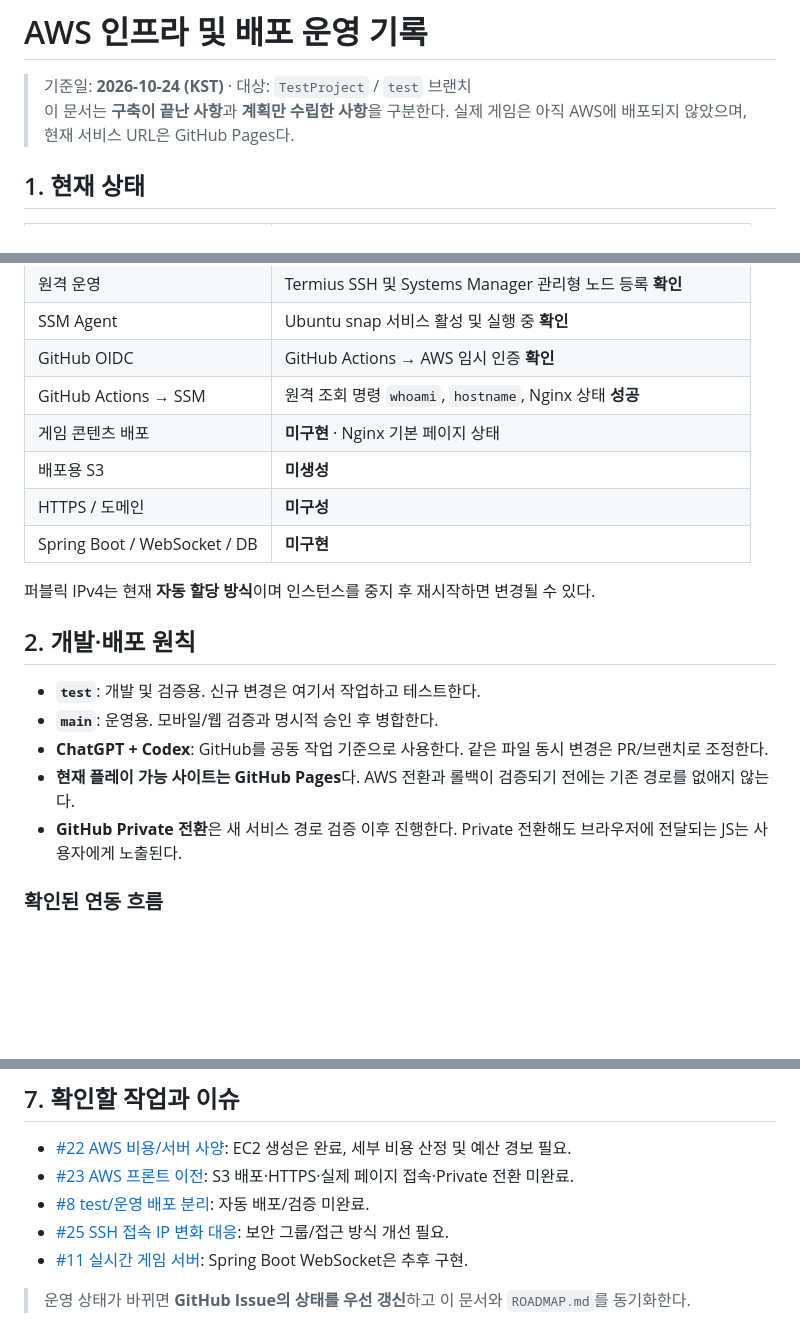
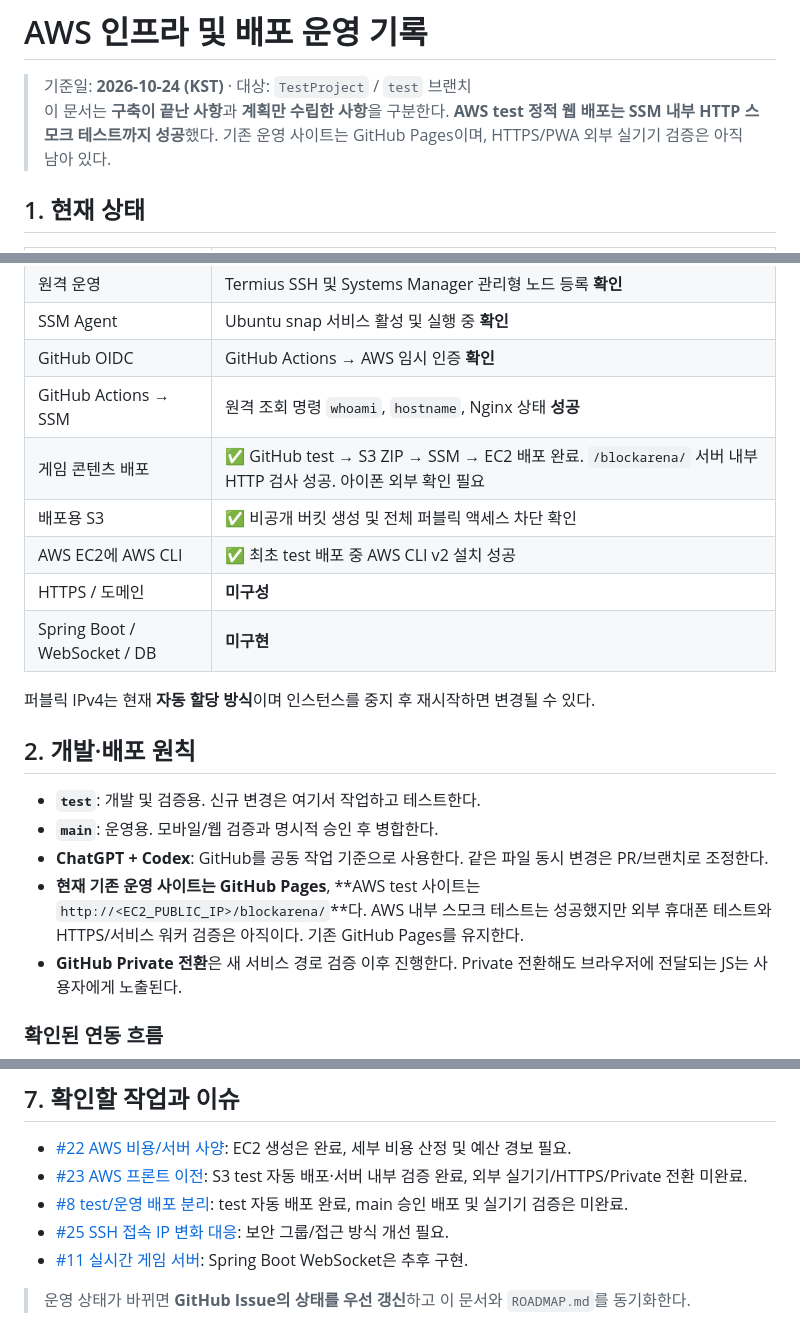
Before and after one commit to kimsangjin83/TestProject, a Markdown page: docs/AWS_DEPLOYMENT.md, 3 parts joined by grey strips. Rendered like a GitHub page; blank space fills up the shorter version.

```diff
--- a/docs/AWS_DEPLOYMENT.md
+++ b/docs/AWS_DEPLOYMENT.md
@@ -1,7 +1,7 @@
 # AWS 인프라 및 배포 운영 기록
 
 > 기준일: **2026-10-24 (KST)** · 대상: `TestProject` / `test` 브랜치
-> 이 문서는 **구축이 끝난 사항**과 **계획만 수립한 사항**을 구분한다. 실제 게임은 아직 AWS에 배포되지 않았으며, 현재 서비스 URL은 GitHub Pages다.
+> 이 문서는 **구축이 끝난 사항**과 **계획만 수립한 사항**을 구분한다. **AWS test 정적 웹 배포는 SSM 내부 HTTP 스모크 테스트까지 성공**했다. 기존 운영 사이트는 GitHub Pages이며, HTTPS/PWA 외부 실기기 검증은 아직 남아 있다.
 
 ## 1. 현재 상태
 
@@ -16,8 +16,9 @@
 | SSM Agent | Ubuntu snap 서비스 활성 및 실행 중 **확인** |
 | GitHub OIDC | GitHub Actions → AWS 임시 인증 **확인** |
 | GitHub Actions → SSM | 원격 조회 명령 `whoami`, `hostname`, Nginx 상태 **성공** |
-| 게임 콘텐츠 배포 | **미구현** · Nginx 기본 페이지 상태 |
-| 배포용 S3 | **미생성** |
+| 게임 콘텐츠 배포 | ✅ GitHub test → S3 ZIP → SSM → EC2 배포 완료. `/blockarena/` 서버 내부 HTTP 검사 성공. 아이폰 외부 확인 필요 |
+| 배포용 S3 | ✅ 비공개 버킷 생성 및 전체 퍼블릭 액세스 차단 확인 |
+| AWS EC2에 AWS CLI | ✅ 최초 test 배포 중 AWS CLI v2 설치 성공 |
 | HTTPS / 도메인 | **미구성** |
 | Spring Boot / WebSocket / DB | **미구현** |
 
@@ -28,7 +29,7 @@
 - **`test`**: 개발 및 검증용. 신규 변경은 여기서 작업하고 테스트한다.
 - **`main`**: 운영용. 모바일/웹 검증과 명시적 승인 후 병합한다.
 - **ChatGPT + Codex**: GitHub를 공동 작업 기준으로 사용한다. 같은 파일 동시 변경은 PR/브랜치로 조정한다.
-- **현재 플레이 가능 사이트는 GitHub Pages**다. AWS 전환과 롤백이 검증되기 전에는 기존 경로를 없애지 않는다.
+- **현재 기존 운영 사이트는 GitHub Pages**, **AWS test 사이트는 `http://<EC2_PUBLIC_IP>/blockarena/`**다. AWS 내부 스모크 테스트는 성공했지만 외부 휴대폰 테스트와 HTTPS/서비스 워커 검증은 아직이다. 기존 GitHub Pages를 유지한다.
 - **GitHub Private 전환**은 새 서비스 경로 검증 이후 진행한다. Private 전환해도 브라우저에 전달되는 JS는 사용자에게 노출된다.
 
 ### 확인된 연동 흐름
@@ -125,8 +145,8 @@ GitHub test Push
 ## 7. 확인할 작업과 이슈
 
 - [#22 AWS 비용/서버 사양](https://github.com/kimsangjin83/TestProject/issues/22): EC2 생성은 완료, 세부 비용 산정 및 예산 경보 필요.
-- [#23 AWS 프론트 이전](https://github.com/kimsangjin83/TestProject/issues/23): S3 배포·HTTPS·실제 페이지 접속·Private 전환 미완료.
-- [#8 test/운영 배포 분리](https://github.com/kimsangjin83/TestProject/issues/8): 자동 배포/검증 미완료.
+- [#23 AWS 프론트 이전](https://github.com/kimsangjin83/TestProject/issues/23): S3 test 자동 배포·서버 내부 검증 완료, 외부 실기기/HTTPS/Private 전환 미완료.
+- [#8 test/운영 배포 분리](https://github.com/kimsangjin83/TestProject/issues/8): test 자동 배포 완료, main 승인 배포 및 실기기 검증은 미완료.
 - [#25 SSH 접속 IP 변화 대응](https://github.com/kimsangjin83/TestProject/issues/25): 보안 그룹/접근 방식 개선 필요.
 - [#11 실시간 게임 서버](https://github.com/kimsangjin83/TestProject/issues/11): Spring Boot WebSocket은 추후 구현.
 
```
Also changed, not shown: other parts of docs/AWS_DEPLOYMENT.md (+35 -16 lines).
